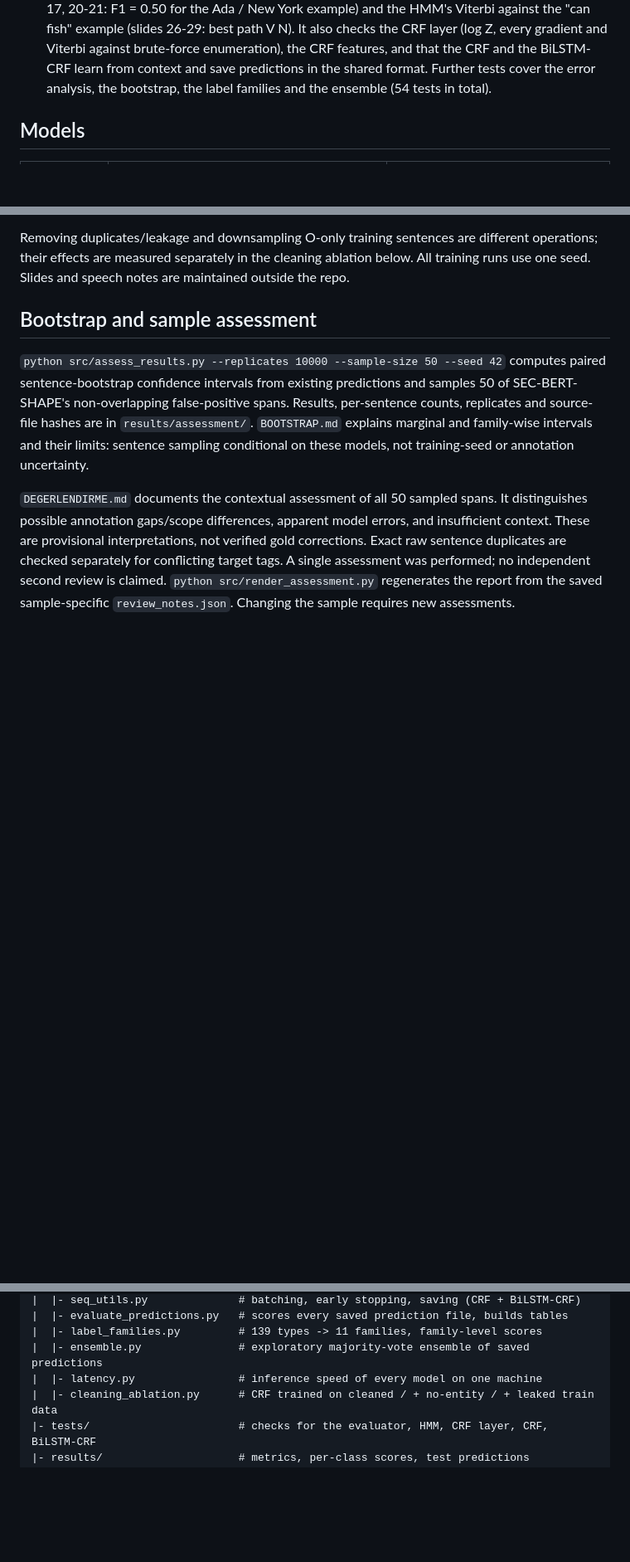
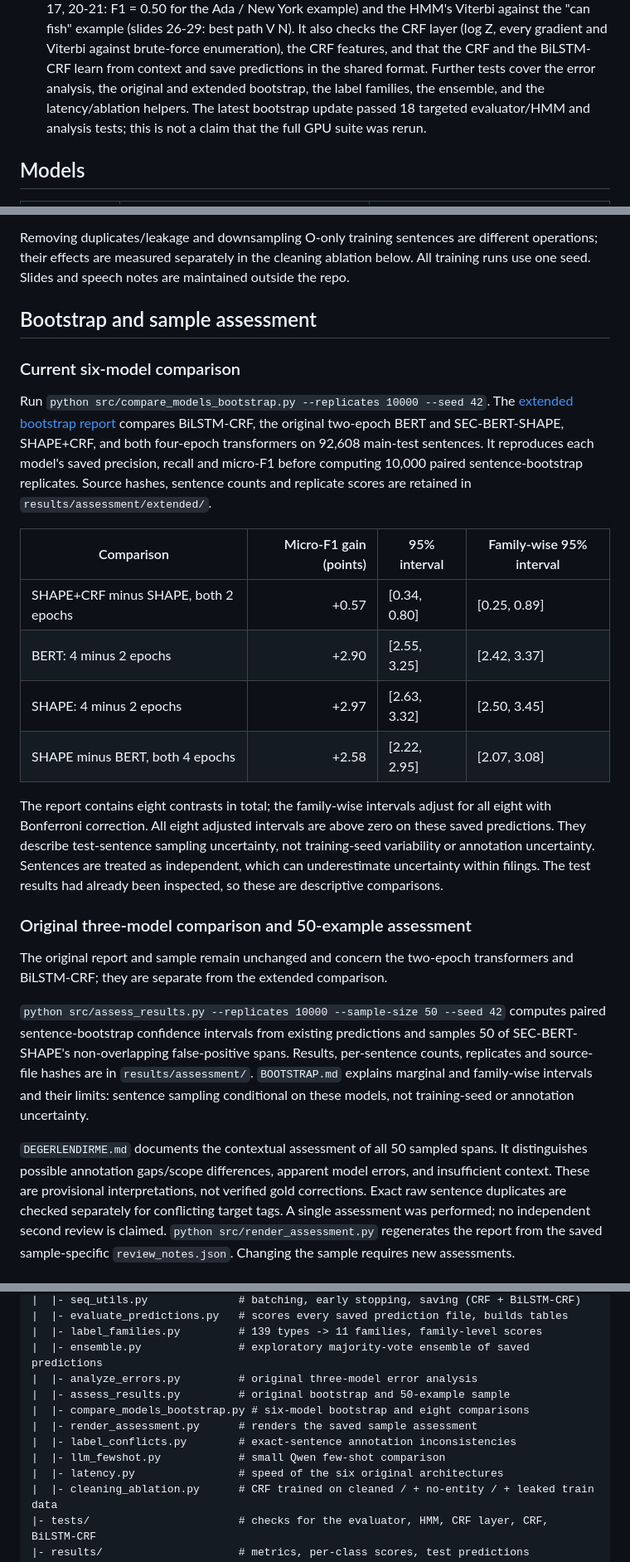
Before and after one commit to tia88na/finer139-token-classification, a Markdown page: README.md, 3 parts joined by grey strips. Shown at 83% size. Drawn GitHub-style; blank space fills up the shorter version.

```diff
--- a/README.md
+++ b/README.md
@@ -72,7 +72,9 @@ numbers in the results table are comparable:
   checks the CRF layer (log Z, every gradient and Viterbi against brute-force
   enumeration), the CRF features, and that the CRF and the BiLSTM-CRF learn from
   context and save predictions in the shared format. Further tests cover the error
-  analysis, the bootstrap, the label families and the ensemble (54 tests in total).
+  analysis, the original and extended bootstrap, the label families, the ensemble,
+  and the latency/ablation helpers. The latest bootstrap update passed 18 targeted
+  evaluator/HMM and analysis tests; this is not a claim that the full GPU suite was rerun.
 
 ## Models
 
@@ -196,6 +213,35 @@ ablation below. All training runs use one seed. Slides and speech notes are
 maintained outside the repo.
 
 ## Bootstrap and sample assessment
+
+### Current six-model comparison
+
+Run `python src/compare_models_bootstrap.py --replicates 10000 --seed 42`.
+The [extended bootstrap report](results/assessment/extended/BOOTSTRAP.md) compares
+BiLSTM-CRF, the original two-epoch BERT and SEC-BERT-SHAPE, SHAPE+CRF,
+and both four-epoch transformers on 92,608 main-test sentences.
+It reproduces each model's saved precision, recall and micro-F1 before computing
+10,000 paired sentence-bootstrap replicates. Source hashes, sentence counts and
+replicate scores are retained in `results/assessment/extended/`.
+
+| Comparison | Micro-F1 gain (points) | 95% interval | Family-wise 95% interval |
+|---|---:|---|---|
+| SHAPE+CRF minus SHAPE, both 2 epochs | +0.57 | [0.34, 0.80] | [0.25, 0.89] |
+| BERT: 4 minus 2 epochs | +2.90 | [2.55, 3.25] | [2.42, 3.37] |
+| SHAPE: 4 minus 2 epochs | +2.97 | [2.63, 3.32] | [2.50, 3.45] |
+| SHAPE minus BERT, both 4 epochs | +2.58 | [2.22, 2.95] | [2.07, 3.08] |
+
+The report contains eight contrasts in total; the family-wise intervals adjust
+for all eight with Bonferroni correction. All eight adjusted intervals are above
+zero on these saved predictions. They describe test-sentence sampling uncertainty,
+not training-seed variability or annotation uncertainty. Sentences are treated as
+independent, which can underestimate uncertainty within filings. The test results
+had already been inspected, so these are descriptive comparisons.
+
+### Original three-model comparison and 50-example assessment
+
+The original report and sample remain unchanged and concern the two-epoch
+transformers and BiLSTM-CRF; they are separate from the extended comparison.
 
 `python src/assess_results.py --replicates 10000 --sample-size 50 --seed 42`
 computes paired sentence-bootstrap confidence intervals from existing predictions
@@ -332,7 +396,13 @@ differences with 10,000 paired sentence-bootstrap replicates. Details:
     |  |- evaluate_predictions.py   # scores every saved prediction file, builds tables
     |  |- label_families.py         # 139 types -> 11 families, family-level scores
     |  |- ensemble.py               # exploratory majority-vote ensemble of saved predictions
-    |  |- latency.py                # inference speed of every model on one machine
+    |  |- analyze_errors.py         # original three-model error analysis
+    |  |- assess_results.py         # original bootstrap and 50-example sample
+    |  |- compare_models_bootstrap.py # six-model bootstrap and eight comparisons
+    |  |- render_assessment.py      # renders the saved sample assessment
+    |  |- label_conflicts.py        # exact-sentence annotation inconsistencies
+    |  |- llm_fewshot.py            # small Qwen few-shot comparison
+    |  |- latency.py                # speed of the six original architectures
     |  |- cleaning_ablation.py      # CRF trained on cleaned / + no-entity / + leaked train data
     |- tests/                       # checks for the evaluator, HMM, CRF layer, CRF, BiLSTM-CRF
     |- results/                     # metrics, per-class scores, test predictions
```
Also changed, not shown: other parts of README.md (+67 -34 lines).
